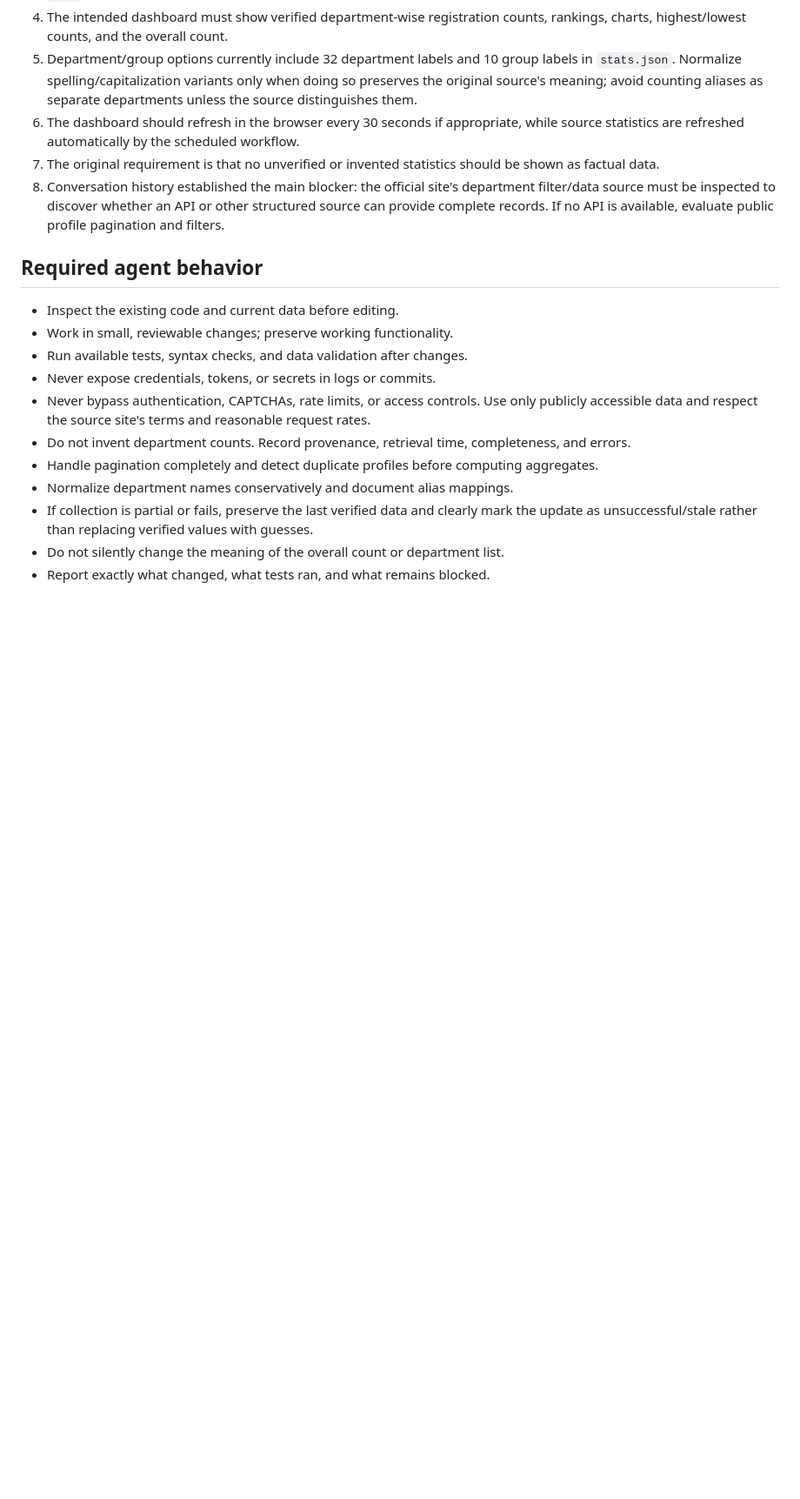
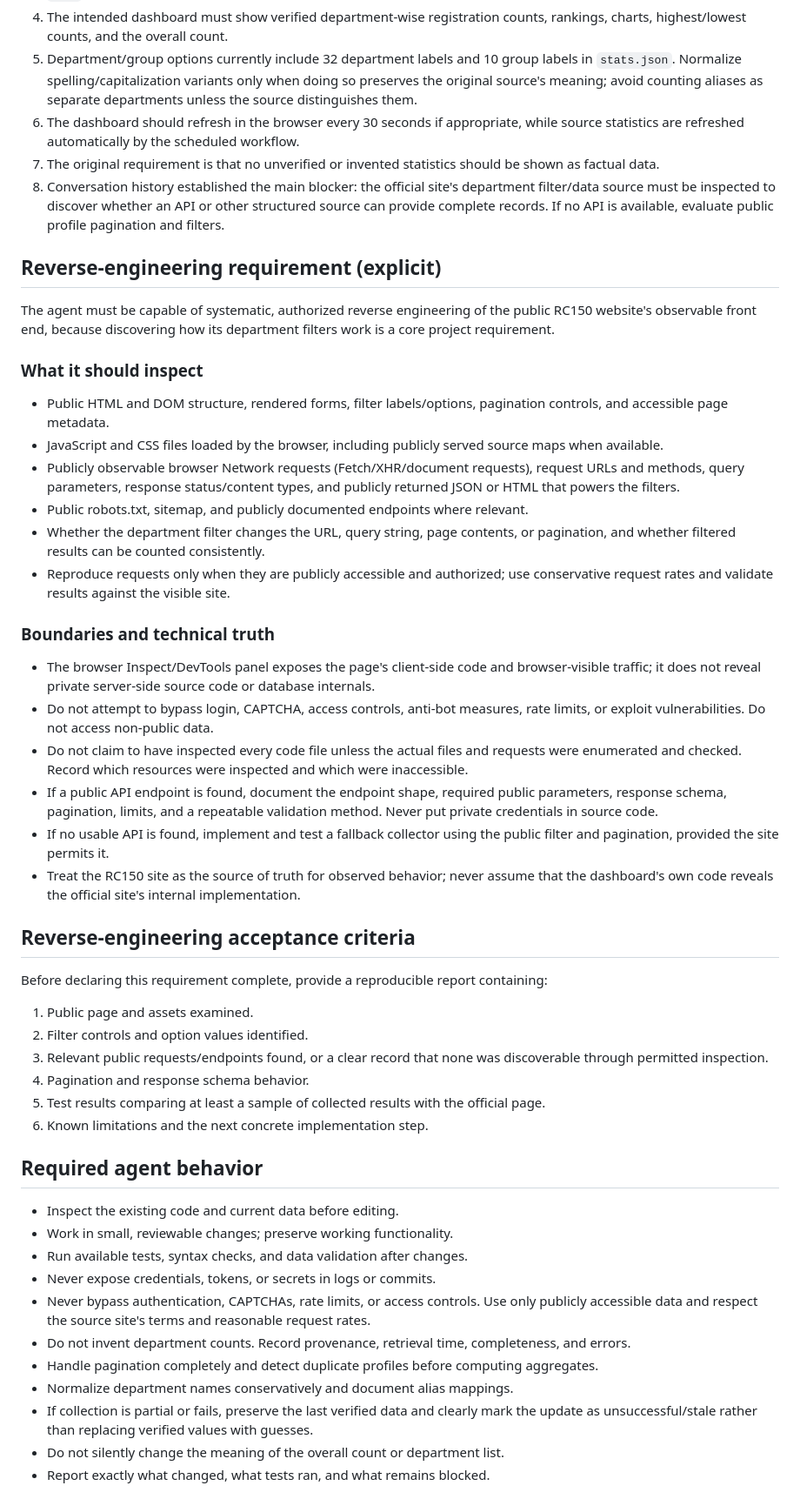
Before and after one commit to natchplaize-oss/rc150, a Markdown page: AGENTS.md, the part around the change. Shown at 87% size. Rendered like a GitHub page; blank space fills up the shorter version.

Commit message:
Document public-site reverse engineering requirements and boundaries

```diff
--- a/AGENTS.md
+++ b/AGENTS.md
@@ -15,6 +15,34 @@ Maintain and improve the RC150 Department Registration Ranking Dashboard:
 6. The dashboard should refresh in the browser every 30 seconds if appropriate, while source statistics are refreshed automatically by the scheduled workflow.
 7. The original requirement is that no unverified or invented statistics should be shown as factual data.
 8. Conversation history established the main blocker: the official site's department filter/data source must be inspected to discover whether an API or other structured source can provide complete records. If no API is available, evaluate public profile pagination and filters.
+
+## Reverse-engineering requirement (explicit)
+The agent must be capable of systematic, authorized reverse engineering of the public RC150 website's observable front end, because discovering how its department filters work is a core project requirement.
+
+### What it should inspect
+- Public HTML and DOM structure, rendered forms, filter labels/options, pagination controls, and accessible page metadata.
+- JavaScript and CSS files loaded by the browser, including publicly served source maps when available.
+- Publicly observable browser Network requests (Fetch/XHR/document requests), request URLs and methods, query parameters, response status/content types, and publicly returned JSON or HTML that powers the filters.
+- Public robots.txt, sitemap, and publicly documented endpoints where relevant.
+- Whether the department filter changes the URL, query string, page contents, or pagination, and whether filtered results can be counted consistently.
+- Reproduce requests only when they are publicly accessible and authorized; use conservative request rates and validate results against the visible site.
+
+### Boundaries and technical truth
+- The browser Inspect/DevTools panel exposes the page's client-side code and browser-visible traffic; it does not reveal private server-side source code or database internals.
+- Do not attempt to bypass login, CAPTCHA, access controls, anti-bot measures, rate limits, or exploit vulnerabilities. Do not access non-public data.
+- Do not claim to have inspected every code file unless the actual files and requests were enumerated and checked. Record which resources were inspected and which were inaccessible.
+- If a public API endpoint is found, document the endpoint shape, required public parameters, response schema, pagination, limits, and a repeatable validation method. Never put private credentials in source code.
+- If no usable API is found, implement and test a fallback collector using the public filter and pagination, provided the site permits it.
+- Treat the RC150 site as the source of truth for observed behavior; never assume that the dashboard's own code reveals the official site's internal implementation.
+
+## Reverse-engineering acceptance criteria
+Before declaring this requirement complete, provide a reproducible report containing:
+1. Public page and assets examined.
+2. Filter controls and option values identified.
+3. Relevant public requests/endpoints found, or a clear record that none was discoverable through permitted inspection.
+4. Pagination and response schema behavior.
+5. Test results comparing at least a sample of collected results with the official page.
+6. Known limitations and the next concrete implementation step.
 
 ## Required agent behavior
 - Inspect the existing code and current data before editing.
```
